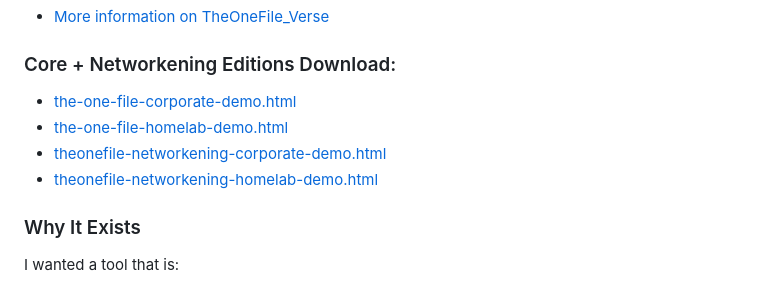
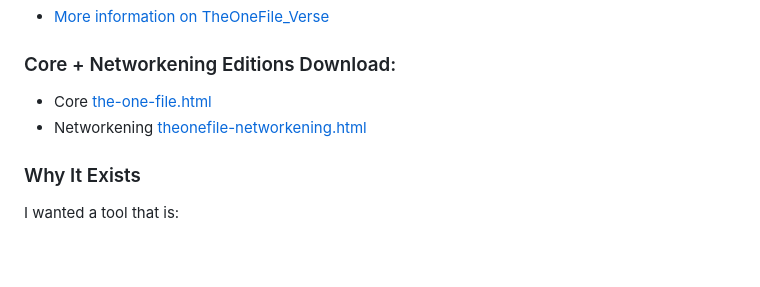
Before and after one commit to gelatinescreams/gelatinescreams.github.io, a Markdown page: README.md, the part around the change. Rendered like a GitHub page; blank space fills up the shorter version.

Commit message:
update readme: download links
update readme: download links

```diff
--- a/README.md
+++ b/README.md
@@ -120,10 +120,8 @@ Open `http://localhost:10101`
 
 ### Core + Networkening Editions Download:
 
-* [the-one-file-corporate-demo.html](https://github.com/user-attachments/files/24463905/the-one-file-corporate-demo.html)
-* [the-one-file-homelab-demo.html](https://github.com/user-attachments/files/24463906/the-one-file-homelab-demo.html)
-* [theonefile-networkening-corporate-demo.html](https://github.com/user-attachments/files/24463907/theonefile-networkening-corporate-demo.html)
-* [theonefile-networkening-homelab-demo.html](https://github.com/user-attachments/files/24463908/theonefile-networkening-homelab-demo.html)
+* Core [the-one-file.html](https://github.com/user-attachments/files/24575736/the-one-file.html)
+* Networkening [theonefile-networkening.html](https://github.com/user-attachments/files/24575735/theonefile-networkening.html)
 
 ### Why It Exists
 
```
